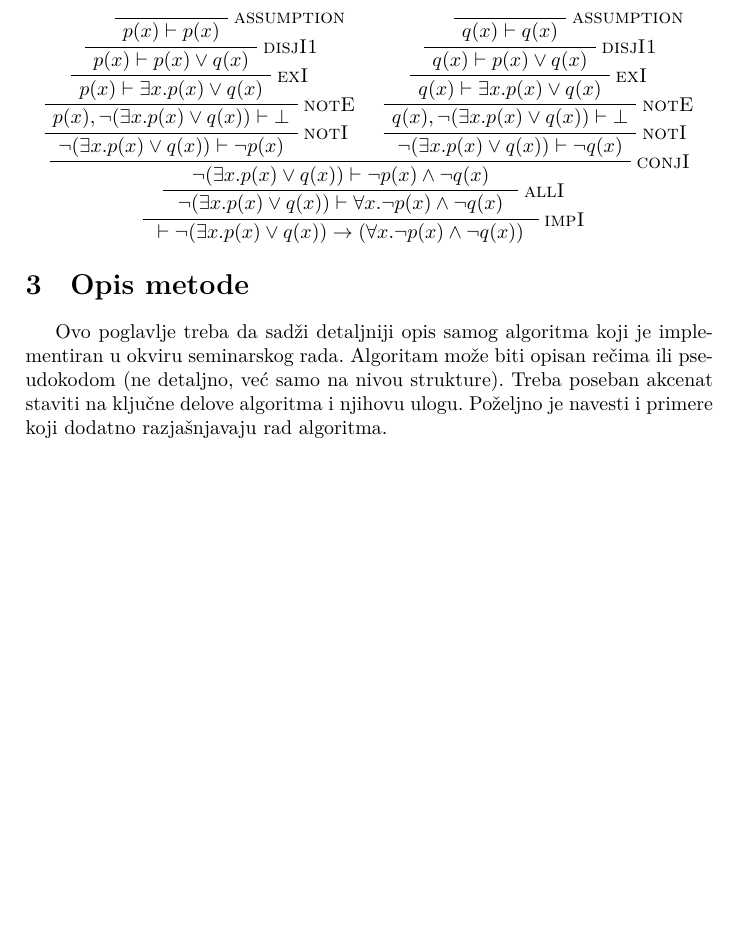
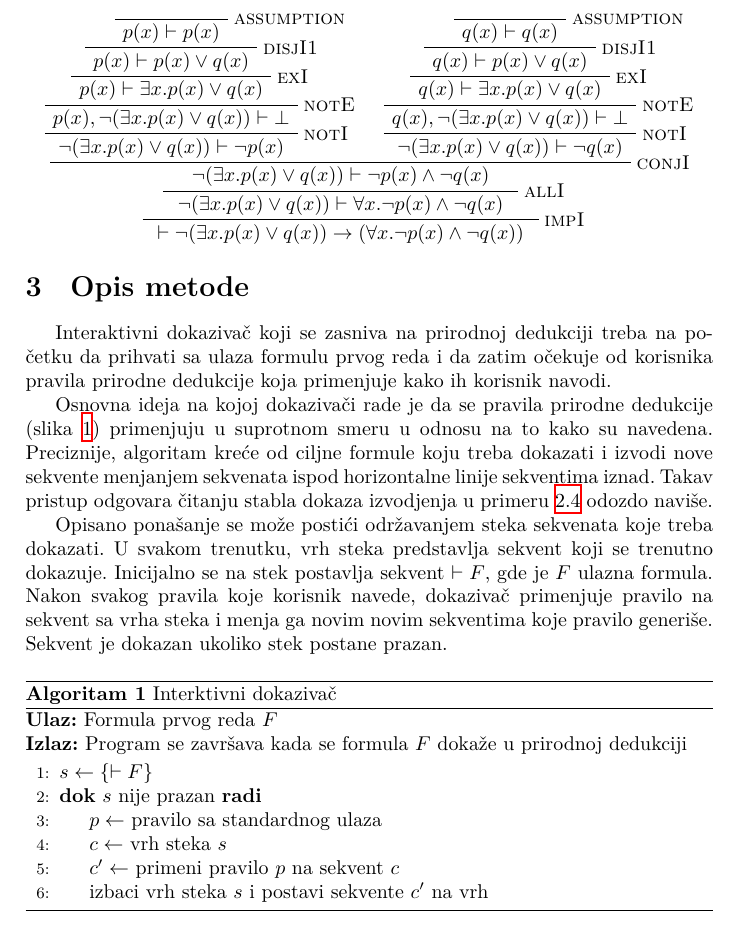
Before and after one commit to stemil01/fol-interactive-prover, a LaTeX paper (doc/main.tex): part of page 5 of 7, cut so that both start at the same text, the shorter picture padded with empty space. Compiled offline with XeLaTeX.

Commit message:
Initialize the third section.

```diff
--- a/doc/main.tex
+++ b/doc/main.tex
@@ -27,0 +33 @@
+  {\begin{algorithm}[#1]
@@ -27,0 +41,3 @@
+     \renewcommand{\algorithmicwhile}{\textbf{dok}}
+     \renewcommand{\algorithmicforall}{\textbf{za sve}}
+     \renewcommand{\algorithmicdo}{\textbf{radi}}
@@ -452,7 +474,42 @@ ukoliko postoji dokaz koji se završava sekventom $\vdash F$.
 \section{Opis metode}
 \label{sec:opis_metode}
 
-Ovo poglavlje treba da sad\v zi detaljniji opis samog algoritma koji je implementiran u okviru seminarskog rada. Algoritam mo\v ze biti opisan re\v cima ili pseudokodom (ne detaljno, ve\' c samo na nivou strukture). Treba poseban akcenat staviti na klju\v cne delove algoritma i njihovu ulogu. Po\v zeljno je navesti i primere koji dodatno razja\v snjavaju rad algoritma.
+Interaktivni dokazivač koji se zasniva na prirodnoj dedukciji treba na početku
+da prihvati sa ulaza formulu prvog reda i da zatim očekuje od korisnika pravila
+prirodne dedukcije koja primenjuje kako ih korisnik navodi.
+
+Osnovna ideja na kojoj dokazivači rade je da se pravila prirodne dedukcije
+(slika \ref{fig:inf-rules}) primenjuju u suprotnom smeru u odnosu na to kako su
+navedena.
+Preciznije, algoritam kreće od ciljne formule koju treba dokazati i izvodi
+nove sekvente menjanjem sekvenata ispod horizontalne linije sekventima
+iznad.
+Takav pristup odgovara čitanju stabla dokaza izvodjenja u primeru
+\ref{ex:proof-tree} odozdo naviše.
+
+Opisano ponašanje se može postići održavanjem steka sekvenata koje treba
+dokazati.
+U svakom trenutku, vrh steka predstavlja sekvent koji se trenutno dokazuje.
+Inicijalno se na stek postavlja sekvent $\vdash F$, gde je $F$ ulazna formula.
+Nakon svakog pravila koje korisnik navede, dokazivač primenjuje pravilo na
+sekvent sa vrha steka i menja ga novim novim sekventima koje pravilo generiše.
+Sekvent je dokazan ukoliko stek postane prazan.
+
+\begin{serbianalgorithm}[H]
+    \caption{Interktivni dokazivač}
+    \label{alg:varijacije_u_broj}
+    \textbf{Ulaz:} Formula prvog reda $F$ \\
+    \textbf{Izlaz:} Program se završava kada se formula $F$ dokaže u prirodnoj dedukciji
+    \begin{algorithmic}[1]
+        \State $s \gets \{ \vdash F \}$
+        \While{$s$ nije prazan}
+            \State $p \gets$ pravilo sa standardnog ulaza
+            \State $c \gets$ vrh steka $s$
+            \State $c' \gets$ primeni pravilo $p$ na sekvent $c$
+            \State izbaci vrh steka $s$ i postavi sekvente $c'$ na vrh
+        \EndWhile
+    \end{algorithmic}
+\end{serbianalgorithm}
 
 \section{Implementacija}
 \label{sec:implementacija}
```
Also changed, not shown: doc/main.tex (18 more changed lines).
